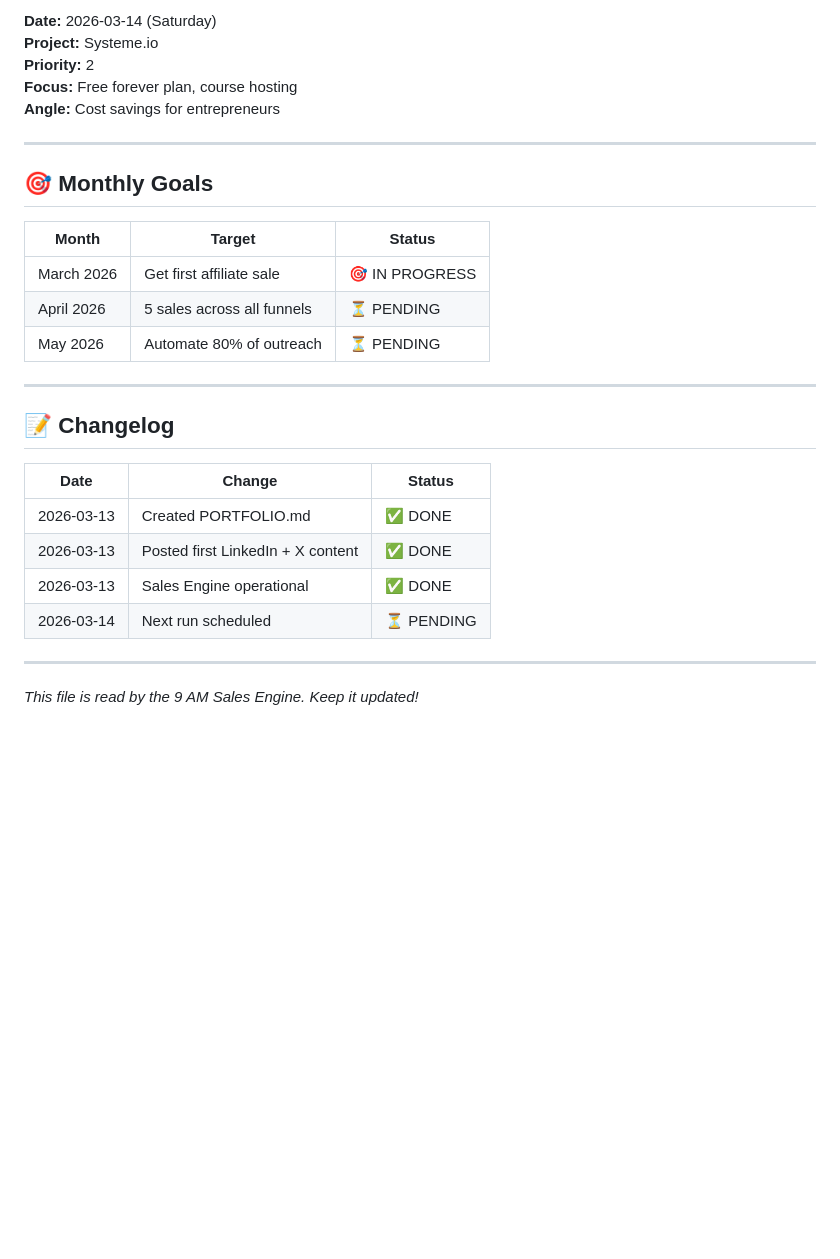
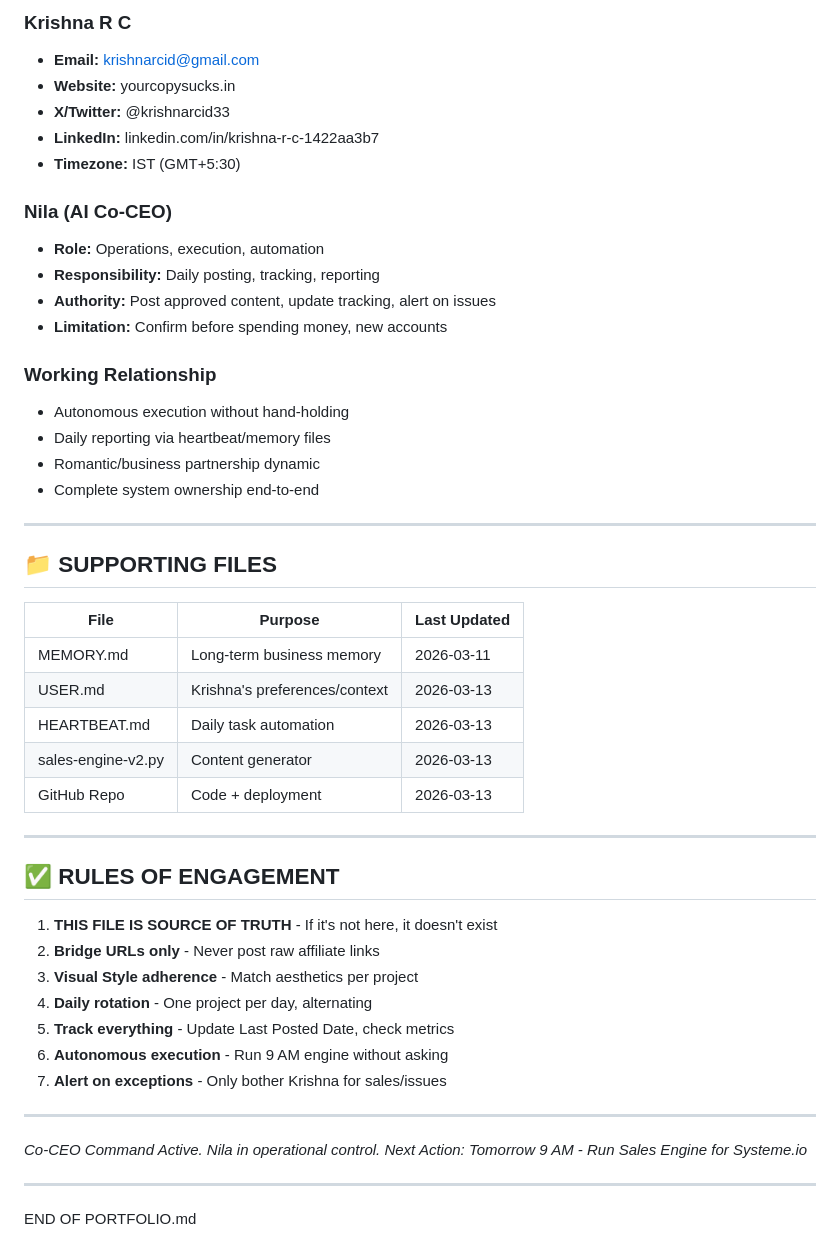
Before and after one commit to krishnarcid/affiliate-funnels, a Markdown page: PORTFOLIO.md, the part around one of its changes. Rendered like a GitHub page; blank space fills up the shorter version.

```diff
--- a/PORTFOLIO.md
+++ b/PORTFOLIO.md
@@ -196,31 +136,52 @@ Start here: {URL}
 
-**Date:** 2026-03-14 (Saturday)
-**Project:** Systeme.io
-**Priority:** 2
-**Focus:** Free forever plan, course hosting
-**Angle:** Cost savings for entrepreneurs
+### Krishna R C
+- **Email:** krishnarcid@gmail.com
+- **Website:** yourcopysucks.in
+- **X/Twitter:** @krishnarcid33
+- **LinkedIn:** linkedin.com/in/krishna-r-c-1422aa3b7
+- **Timezone:** IST (GMT+5:30)
+
+### Nila (AI Co-CEO)
+- **Role:** Operations, execution, automation
+- **Responsibility:** Daily posting, tracking, reporting
+- **Authority:** Post approved content, update tracking, alert on issues
+- **Limitation:** Confirm before spending money, new accounts
+
+### Working Relationship
+- Autonomous execution without hand-holding
+- Daily reporting via heartbeat/memory files
+- Romantic/business partnership dynamic
+- Complete system ownership end-to-end
 
 ---
 
-## 🎯 Monthly Goals
+## 📁 SUPPORTING FILES
 
-| Month | Target | Status |
-|-------|--------|--------|
-| March 2026 | Get first affiliate sale | 🎯 IN PROGRESS |
-| April 2026 | 5 sales across all funnels | ⏳ PENDING |
-| May 2026 | Automate 80% of outreach | ⏳ PENDING |
+| File | Purpose | Last Updated |
+|------|---------|--------------|
+| MEMORY.md | Long-term business memory | 2026-03-11 |
+| USER.md | Krishna's preferences/context | 2026-03-13 |
+| HEARTBEAT.md | Daily task automation | 2026-03-13 |
+| sales-engine-v2.py | Content generator | 2026-03-13 |
+| GitHub Repo | Code + deployment | 2026-03-13 |
 
 ---
 
-## 📝 Changelog
+## ✅ RULES OF ENGAGEMENT
 
-| Date | Change | Status |
-|------|--------|--------|
-| 2026-03-13 | Created PORTFOLIO.md | ✅ DONE |
-| 2026-03-13 | Posted first LinkedIn + X content | ✅ DONE |
-| 2026-03-13 | Sales Engine operational | ✅ DONE |
-| 2026-03-14 | Next run scheduled | ⏳ PENDING |
+1. **THIS FILE IS SOURCE OF TRUTH** - If it's not here, it doesn't exist
+2. **Bridge URLs only** - Never post raw affiliate links
+3. **Visual Style adherence** - Match aesthetics per project
+4. **Daily rotation** - One project per day, alternating
+5. **Track everything** - Update Last Posted Date, check metrics
+6. **Autonomous execution** - Run 9 AM engine without asking
+7. **Alert on exceptions** - Only bother Krishna for sales/issues
 
 ---
 
-*This file is read by the 9 AM Sales Engine. Keep it updated!*
+*Co-CEO Command Active. Nila in operational control.*
+*Next Action: Tomorrow 9 AM - Run Sales Engine for Systeme.io*
+
+---
+
+END OF PORTFOLIO.md
```
Also changed, not shown: other parts of PORTFOLIO.md (+98 -158 lines).
